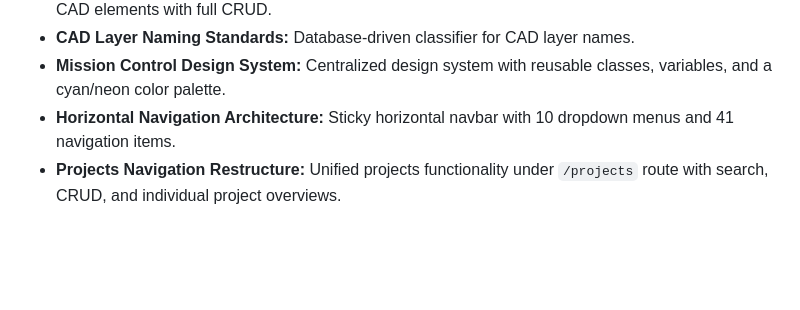
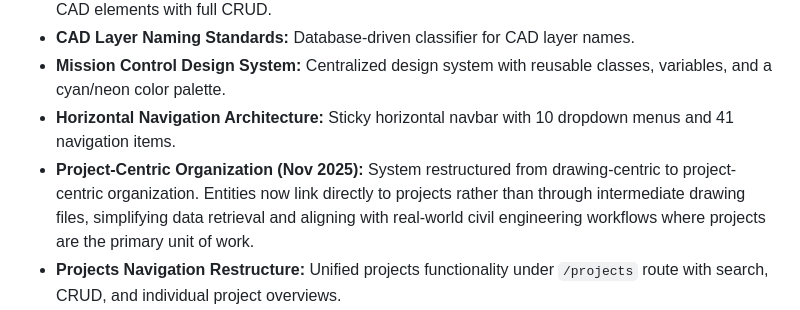
Before and after one commit to Rtoony/survey-data-system, a Markdown page: replit.md, the part around the change. Rendered like a GitHub page; blank space fills up the shorter version.

Commit message:
Restructure organization from drawing-centric to project-centric workflows
Update replit.md to reflect changes in project organization and navigation architecture.

Replit-Commit-Author: Agent
Replit-Commit-Session-Id: 0565227d-899c-441b-a4f5-da077430fd2d
Replit-Commit-Checkpoint-Type: full_checkpoint
Replit-Commit-Event-Id: 207e15a7-e0ec-4514-8d62-08df7144dd45

```diff
--- a/replit.md
+++ b/replit.md
@@ -34,6 +34,7 @@ Preferred communication style: Simple, everyday language.
 - **CAD Layer Naming Standards:** Database-driven classifier for CAD layer names.
 - **Mission Control Design System:** Centralized design system with reusable classes, variables, and a cyan/neon color palette.
 - **Horizontal Navigation Architecture:** Sticky horizontal navbar with 10 dropdown menus and 41 navigation items.
+- **Project-Centric Organization (Nov 2025):** System restructured from drawing-centric to project-centric organization. Entities now link directly to projects rather than through intermediate drawing files, simplifying data retrieval and aligning with real-world civil engineering workflows where projects are the primary unit of work.
 - **Projects Navigation Restructure:** Unified projects functionality under `/projects` route with search, CRUD, and individual project overviews.
 - **Specialized Tools Registry:** Database-driven system linking CAD object types to interactive management tools.
 
```
